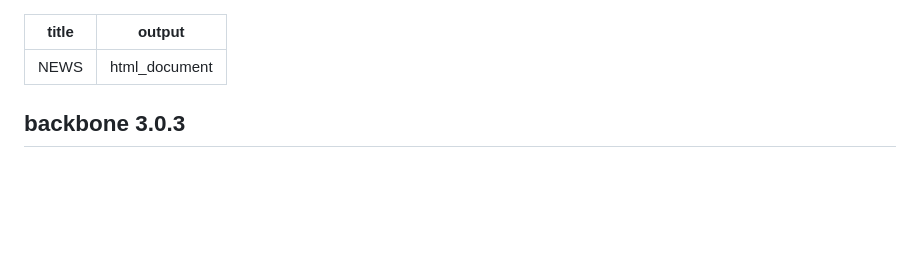
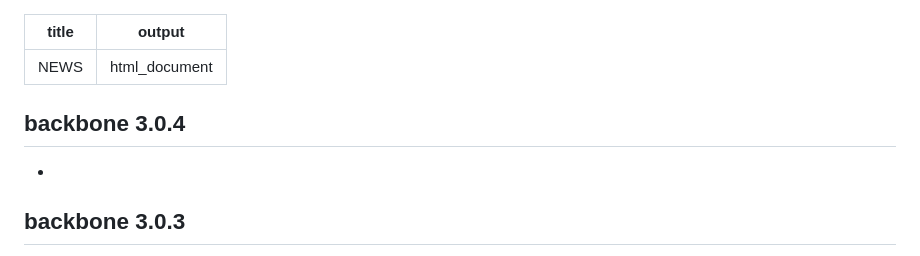
Before and after one commit to zpneal/backbone, a Markdown page: NEWS.md, the part around the change. GitHub-like rendering; blank space fills up the shorter version.

```diff
--- a/NEWS.md
+++ b/NEWS.md
@@ -2,6 +2,10 @@
 title: "NEWS"
 output: html_document
 ---
+## backbone 3.0.4
+
+*
+
 ## backbone 3.0.3
 
 * Updated/added generic `print()`, `summary()` and `plot()` functions for backbone objects
```
